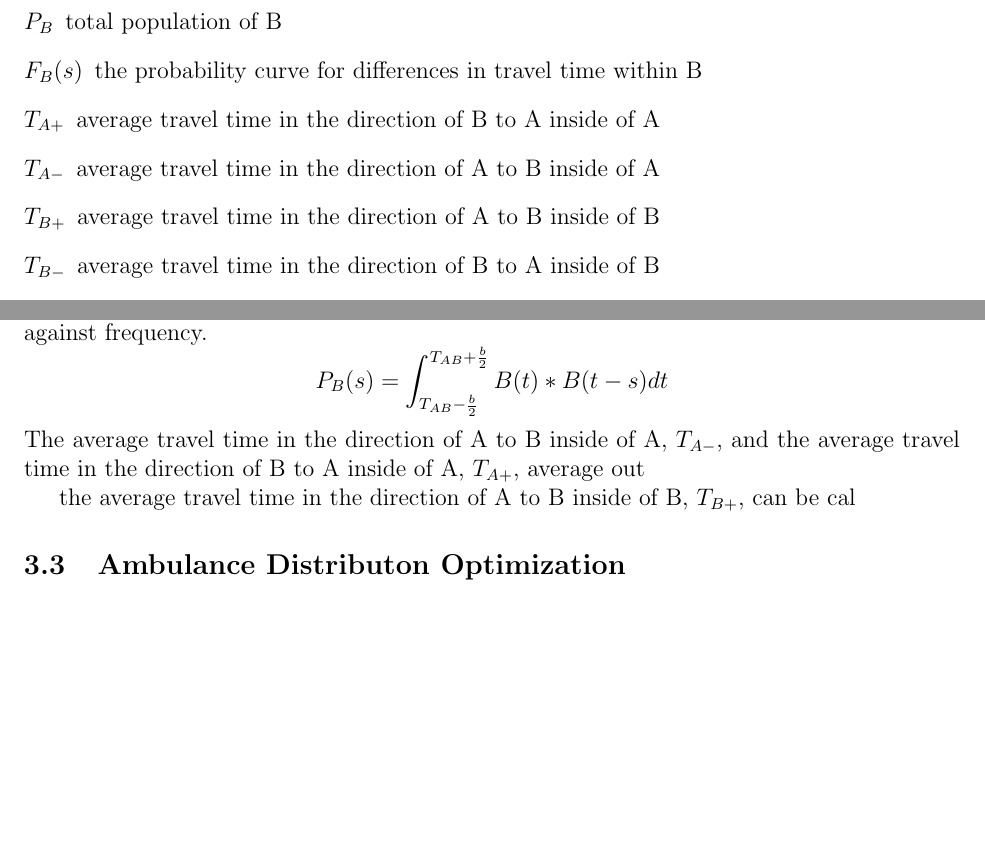
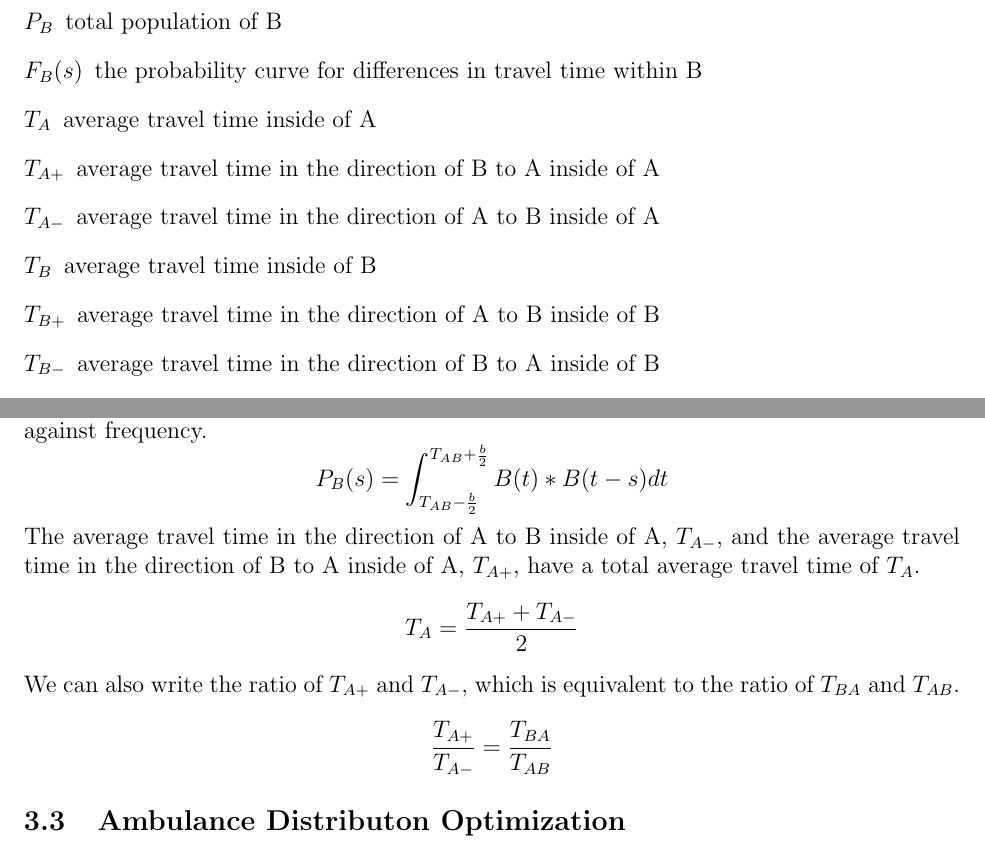
Before and after one commit to siddk/himcm-2013, a LaTeX document (LaTeX/paper.tex): two parts of pages 3 and 4 of 7, joined at a grey line, cut so that both start at the same text, the shorter picture padded with empty space. Compiled offline with pdfLaTeX.

Commit message:
Added more words

```diff
--- a/LaTeX/paper.tex
+++ b/LaTeX/paper.tex
@@ -81,8 +81,10 @@ zone-to-zone coverage.
     \item[$T_{BA}$] travel time from B to A, given
     \item[$P_B$] total population of B
     \item[$F_B(s)$] the probability curve for differences in travel time within B
+    \item[$T_A$] average travel time inside of A
     \item[$T_{A+}$] average travel time in the direction of B to A inside of A
     \item[$T_{A-}$] average travel time in the direction of A to B inside of A
+    \item[$T_B$] average travel time inside of B
     \item[$T_{B+}$] average travel time in the direction of A to B inside of B
     \item[$T_{B-}$] average travel time in the direction of B to A inside of B
     \item[$a, b$] width of A and B respectively
@@ -97,9 +99,10 @@ In order to find the width of zone B, b, we can take the probability curve of di
 $$T_{B+} = \int^{T_{AB} + \frac{b}{2}}_{T_{AB} - \frac{b}{2}} s F_B(s) ds$$
 The probability curve of differences in travel time within B, $F_B(s)$, can be found by performing a cross-correlation of $B(t)$ on itself, with $s$ being the difference in travel time plotted against frequency.
 $$P_B(s) =\int^{T_{AB} + \frac{b}{2}}_{T_{AB} - \frac{b}{2}} B(t) * B(t-s) dt$$
-The average travel time in the direction of A to B inside of A, $T_{A-}$, and the average travel time in the direction of B to A inside of A, $T_{A+}$, average out
-
-the average travel time in the direction of A to B inside of B, $T_{B+}$, can be cal
+The average travel time in the direction of A to B inside of A, $T_{A-}$, and the average travel time in the direction of B to A inside of A, $T_{A+}$, have a total average travel time of $T_A$.
+$$T_A = \frac{T_{A+} + T_{A-}}{2}$$
+We can also write the ratio of $T_{A+}$ and $T_{A-}$, which is equivalent to the ratio of $T_{BA}$ and $T_{AB}$.
+$$\frac{T_{A+}}{T_{A-}} = \frac{T_{BA}}{T_{AB}}$$
 
 \subsection{Ambulance Distributon Optimization}
 Once the zone-to-zone coverages have been calculated, we must still decide where to place
```
Also changed, not shown: LaTeX/paper.pdf (deleted).
